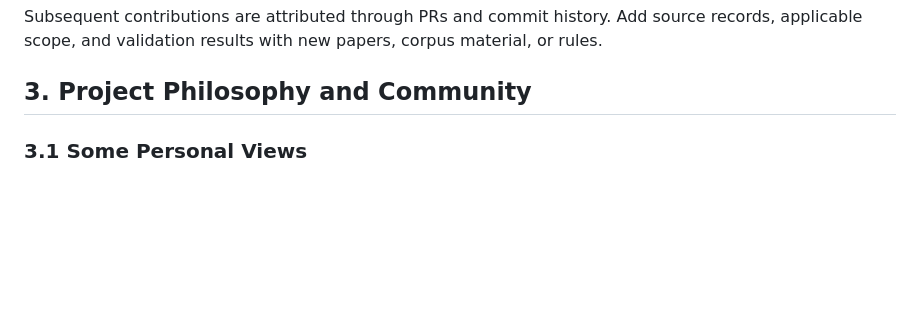
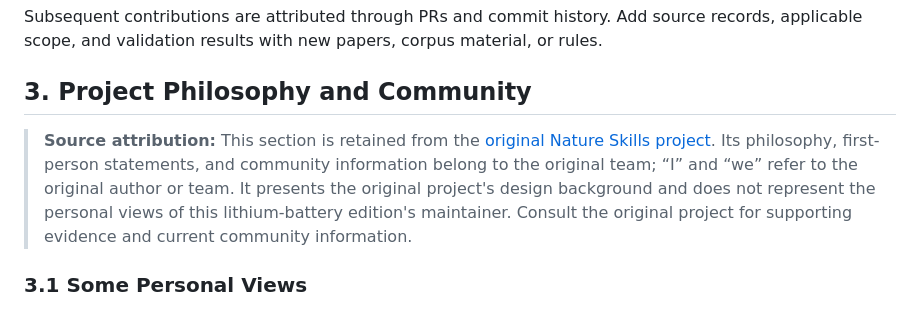
Before and after one commit to charlie-sys/lithium-battery-research-skills, a Markdown page: README_EN.md, the part around the change. GitHub-like rendering; blank space fills up the shorter version.

Commit message:
Attribute project philosophy to original Nature Skills team

```diff
--- a/README_EN.md
+++ b/README_EN.md
@@ -77,6 +77,8 @@ Maintenance of this edition builds on that work:
 Subsequent contributions are attributed through PRs and commit history. Add source records, applicable scope, and validation results with new papers, corpus material, or rules.
 
 ## 3. Project Philosophy and Community
+
+> **Source attribution:** This section is retained from the [original Nature Skills project](https://github.com/Yuan1z0825/nature-skills). Its philosophy, first-person statements, and community information belong to the original team; “I” and “we” refer to the original author or team. It presents the original project's design background and does not represent the personal views of this lithium-battery edition's maintainer. Consult the original project for supporting evidence and current community information.
 
 ### 3.1 Some Personal Views
 
```
Also changed, not shown: README.md (+2 -0 lines).
